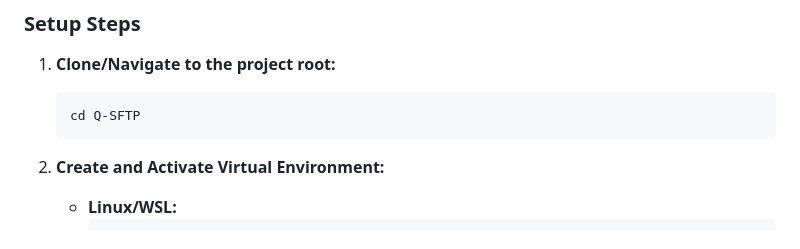
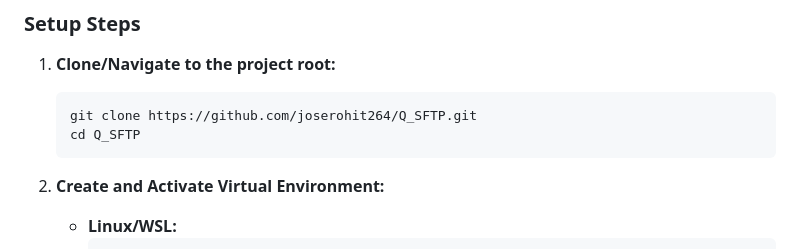
Before and after one commit to joserohit264/Quantum_SFTP_GUI, a Markdown page: README.md, the part around the change. Rendered like a GitHub page.

Commit message:
Modify README to add git clone command
Updated setup instructions to include cloning the repository.

````diff
--- a/README.md
+++ b/README.md
@@ -30,7 +30,8 @@ Traditional secure file transfer protocols (like SFTP/SCP) rely on classical cry
 ### Setup Steps
 1.  **Clone/Navigate to the project root:**
     ```bash
-    cd Q-SFTP
+    git clone https://github.com/joserohit264/Q_SFTP.git
+    cd Q_SFTP
     ```
 
 2.  **Create and Activate Virtual Environment:**
````
